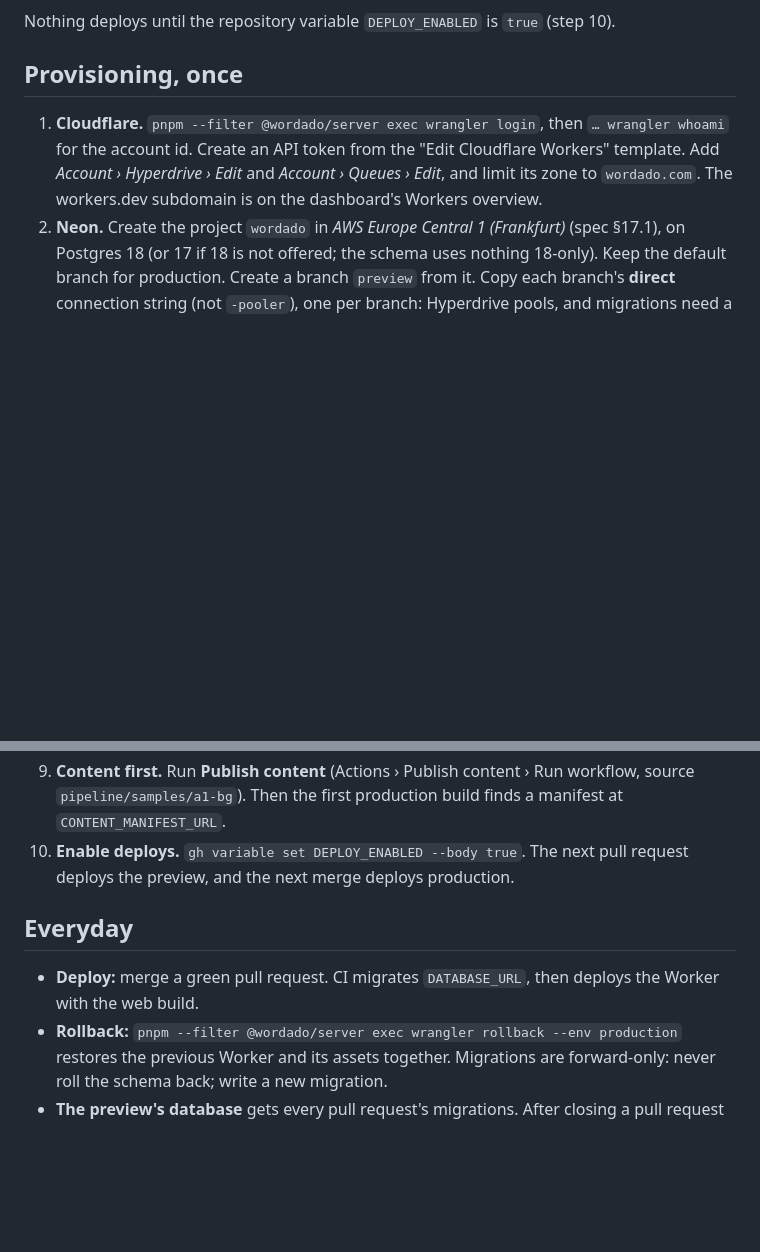
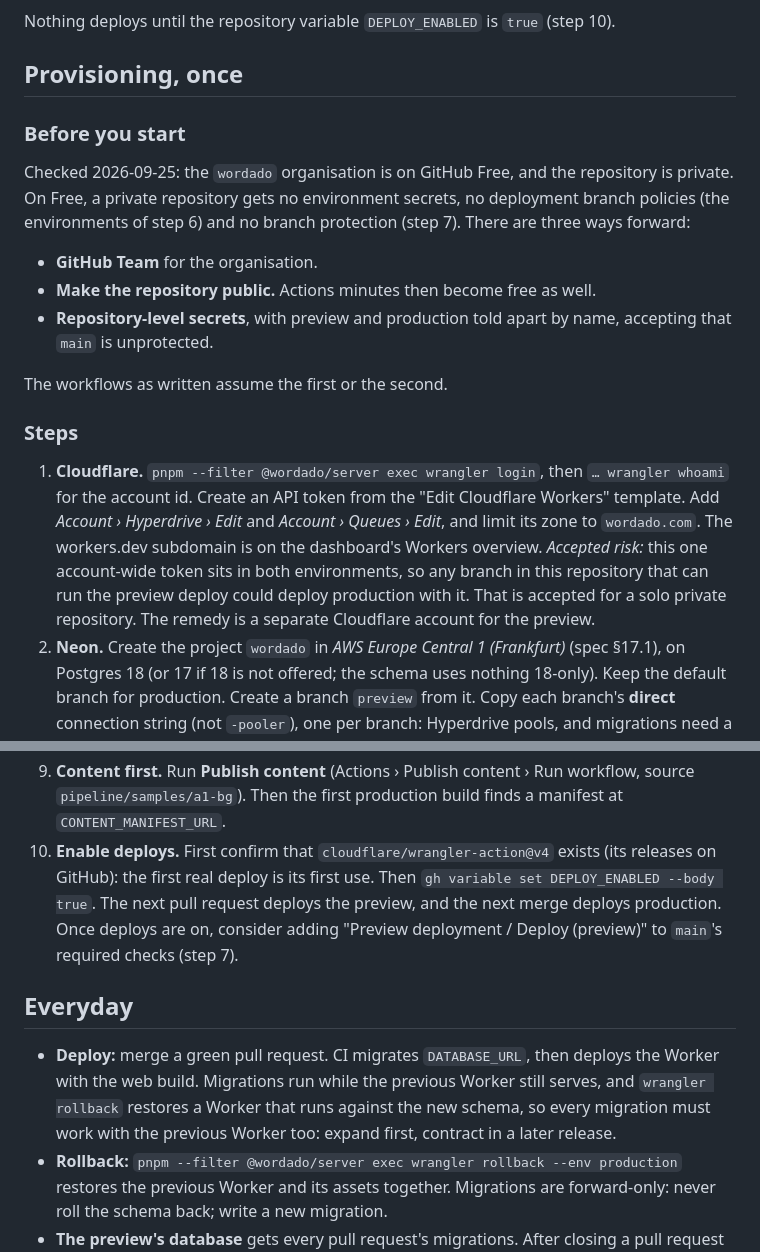
Before and after one commit to wordado/wordado, a Markdown page: docs/deploy.md, 2 parts joined by grey strips. Rendered like a GitHub page; blank space fills up the shorter version.

Commit message:
docs: the GitHub plan the provisioning needs, the shared token's risk, and the migration contract
Co-Authored-By: Claude Opus 5.5 (1M context) <noreply@anthropic.com>

```diff
--- a/docs/deploy.md
+++ b/docs/deploy.md
@@ -11,10 +11,28 @@ Nothing deploys until the repository variable `DEPLOY_ENABLED` is `true` (step 1
 
 ## Provisioning, once
 
+### Before you start
+
+Checked 2026-09-25: the `wordado` organisation is on GitHub Free, and the repository is private. On
+Free, a private repository gets no environment secrets, no deployment branch policies (the
+environments of step 6) and no branch protection (step 7). There are three ways forward:
+
+- **GitHub Team** for the organisation.
+- **Make the repository public.** Actions minutes then become free as well.
+- **Repository-level secrets**, with preview and production told apart by name, accepting that `main`
+  is unprotected.
+
+The workflows as written assume the first or the second.
+
+### Steps
+
 1. **Cloudflare.** `pnpm --filter @wordado/server exec wrangler login`, then `… wrangler whoami` for
    the account id. Create an API token from the "Edit Cloudflare Workers" template. Add
    *Account › Hyperdrive › Edit* and *Account › Queues › Edit*, and limit its zone to `wordado.com`.
    The workers.dev subdomain is on the dashboard's Workers overview.
+   *Accepted risk:* this one account-wide token sits in both environments, so any branch in this
+   repository that can run the preview deploy could deploy production with it. That is accepted for a
+   solo private repository. The remedy is a separate Cloudflare account for the preview.
 2. **Neon.** Create the project `wordado` in *AWS Europe Central 1 (Frankfurt)* (spec §17.1), on
    Postgres 18 (or 17 if 18 is not offered; the schema uses nothing 18-only). Keep the default branch
    for production. Create a branch `preview` from it. Copy each branch's **direct** connection
@@ -59,12 +77,17 @@ Nothing deploys until the repository variable `DEPLOY_ENABLED` is `true` (step 1
    A week offline is a few 500-event pages and a pull, far below it. Sign-in has its own limits (plan 5).
 9. **Content first.** Run **Publish content** (Actions › Publish content › Run workflow, source
    `pipeline/samples/a1-bg`). Then the first production build finds a manifest at `CONTENT_MANIFEST_URL`.
-10. **Enable deploys.** `gh variable set DEPLOY_ENABLED --body true`. The next pull request deploys the
-    preview, and the next merge deploys production.
+10. **Enable deploys.** First confirm that `cloudflare/wrangler-action@v4` exists (its releases on
+    GitHub): the first real deploy is its first use. Then `gh variable set DEPLOY_ENABLED --body true`.
+    The next pull request deploys the preview, and the next merge deploys production. Once deploys are
+    on, consider adding "Preview deployment / Deploy (preview)" to `main`'s required checks (step 7).
 
 ## Everyday
 
 - **Deploy:** merge a green pull request. CI migrates `DATABASE_URL`, then deploys the Worker with the web build.
+  Migrations run while the previous Worker still serves, and `wrangler rollback` restores a Worker that
+  runs against the new schema, so every migration must work with the previous Worker too: expand first,
+  contract in a later release.
 - **Rollback:** `pnpm --filter @wordado/server exec wrangler rollback --env production` restores the previous
   Worker and its assets together. Migrations are forward-only: never roll the schema back; write a new migration.
 - **The preview's database** gets every pull request's migrations. After closing a pull request whose
```
